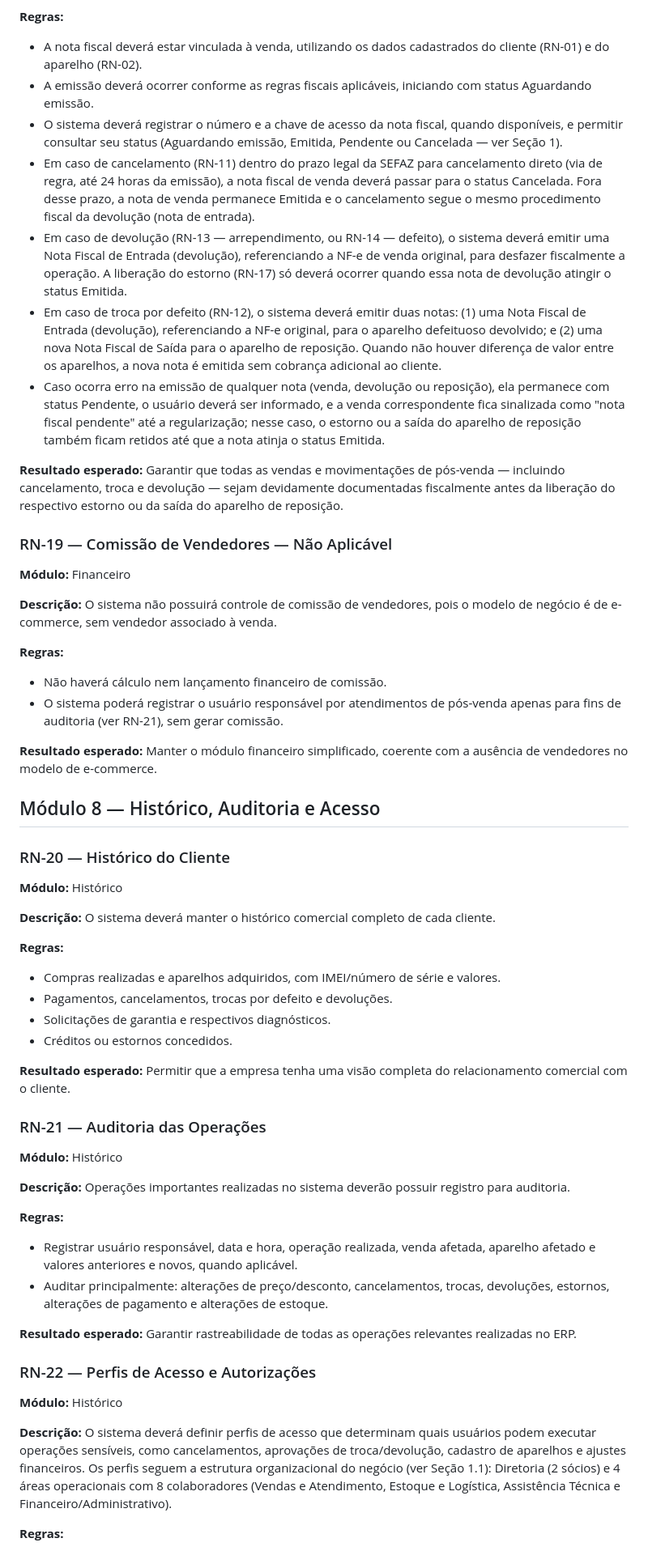
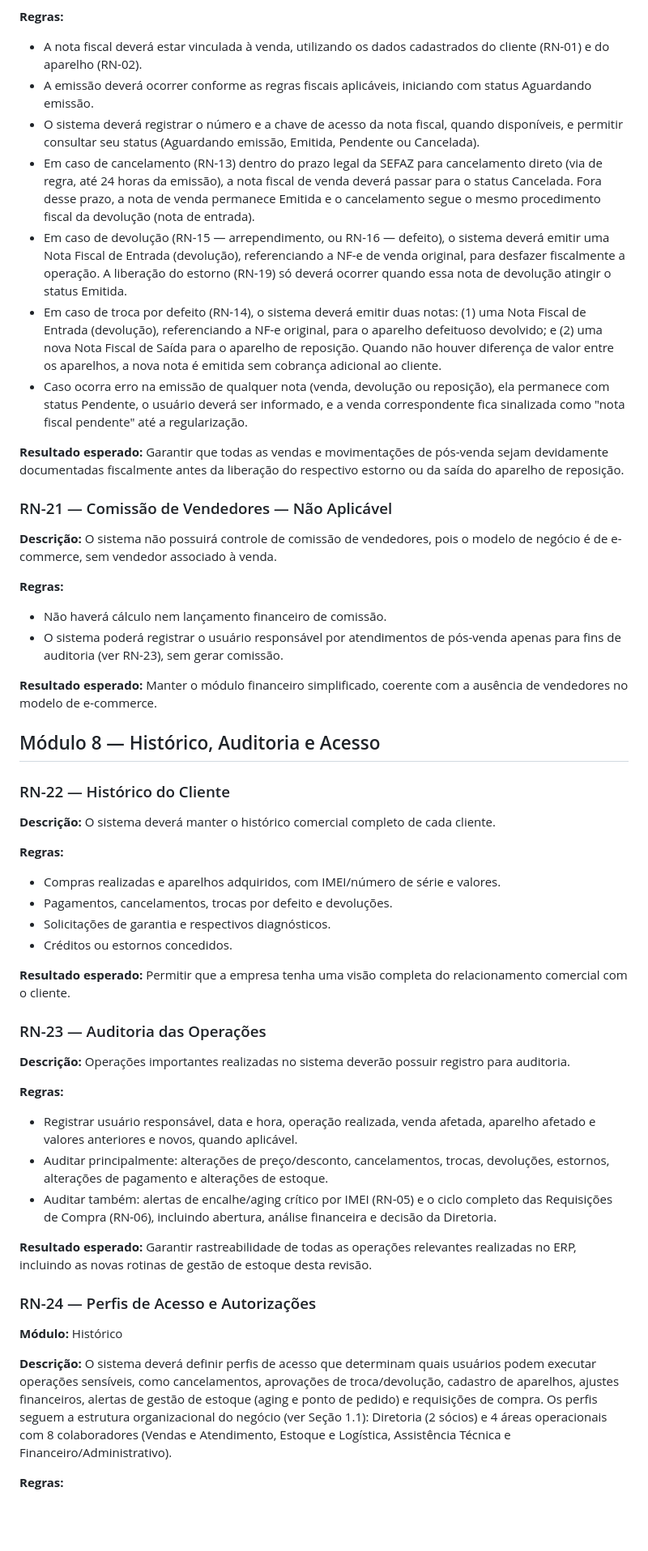
Before and after one commit to RyanHenrique20/CellGO, a Markdown page: README.md, the part around one of its changes. Shown at 81% size. Drawn GitHub-style; blank space fills up the shorter version.

Commit message:
Atualização da regra de negócio para versão 8

```diff
--- a/README.md
+++ b/README.md
@@ -841,41 +796,31 @@ O sistema deverá possuir integração ou funcionalidade para emissão de nota f
 **Regras:**
 - A nota fiscal deverá estar vinculada à venda, utilizando os dados cadastrados do cliente (RN-01) e do aparelho (RN-02).
 - A emissão deverá ocorrer conforme as regras fiscais aplicáveis, iniciando com status Aguardando emissão.
-- O sistema deverá registrar o número e a chave de acesso da nota fiscal, quando disponíveis, e permitir consultar seu status (Aguardando emissão, Emitida, Pendente ou Cancelada — ver Seção 1).
-- Em caso de cancelamento (RN-11) dentro do prazo legal da SEFAZ para cancelamento direto (via de regra, até 24 horas da emissão), a nota fiscal de venda deverá passar para o status Cancelada. Fora desse prazo, a nota de venda permanece Emitida e o cancelamento segue o mesmo procedimento fiscal da devolução (nota de entrada).
-- Em caso de devolução (RN-13 — arrependimento, ou RN-14 — defeito), o sistema deverá emitir uma Nota Fiscal de Entrada (devolução), referenciando a NF-e de venda original, para desfazer fiscalmente a operação. A liberação do estorno (RN-17) só deverá ocorrer quando essa nota de devolução atingir o status Emitida.
-- Em caso de troca por defeito (RN-12), o sistema deverá emitir duas notas: (1) uma Nota Fiscal de Entrada (devolução), referenciando a NF-e original, para o aparelho defeituoso devolvido; e (2) uma nova Nota Fiscal de Saída para o aparelho de reposição. Quando não houver diferença de valor entre os aparelhos, a nova nota é emitida sem cobrança adicional ao cliente.
-- Caso ocorra erro na emissão de qualquer nota (venda, devolução ou reposição), ela permanece com status Pendente, o usuário deverá ser informado, e a venda correspondente fica sinalizada como "nota fiscal pendente" até a regularização; nesse caso, o estorno ou a saída do aparelho de reposição também ficam retidos até que a nota atinja o status Emitida.
+- O sistema deverá registrar o número e a chave de acesso da nota fiscal, quando disponíveis, e permitir consultar seu status (Aguardando emissão, Emitida, Pendente ou Cancelada).
+- Em caso de cancelamento (RN-13) dentro do prazo legal da SEFAZ para cancelamento direto (via de regra, até 24 horas da emissão), a nota fiscal de venda deverá passar para o status Cancelada. Fora desse prazo, a nota de venda permanece Emitida e o cancelamento segue o mesmo procedimento fiscal da devolução (nota de entrada).
+- Em caso de devolução (RN-15 — arrependimento, ou RN-16 — defeito), o sistema deverá emitir uma Nota Fiscal de Entrada (devolução), referenciando a NF-e de venda original, para desfazer fiscalmente a operação. A liberação do estorno (RN-19) só deverá ocorrer quando essa nota de devolução atingir o status Emitida.
+- Em caso de troca por defeito (RN-14), o sistema deverá emitir duas notas: (1) uma Nota Fiscal de Entrada (devolução), referenciando a NF-e original, para o aparelho defeituoso devolvido; e (2) uma nova Nota Fiscal de Saída para o aparelho de reposição. Quando não houver diferença de valor entre os aparelhos, a nova nota é emitida sem cobrança adicional ao cliente.
+- Caso ocorra erro na emissão de qualquer nota (venda, devolução ou reposição), ela permanece com status Pendente, o usuário deverá ser informado, e a venda correspondente fica sinalizada como "nota fiscal pendente" até a regularização.
 
-**Resultado esperado:**
-Garantir que todas as vendas e movimentações de pós-venda — incluindo cancelamento, troca e devolução — sejam devidamente documentadas fiscalmente antes da liberação do respectivo estorno ou da saída do aparelho de reposição.
+**Resultado esperado:** Garantir que todas as vendas e movimentações de pós-venda sejam devidamente documentadas fiscalmente antes da liberação do respectivo estorno ou da saída do aparelho de reposição.
 
 
+### RN-21 — Comissão de Vendedores — Não Aplicável
 
-### RN-19 — Comissão de Vendedores — Não Aplicável
-
-**Módulo:** Financeiro
-
-**Descrição:**
-O sistema não possuirá controle de comissão de vendedores, pois o modelo de negócio é de e-commerce, sem vendedor associado à venda.
+**Descrição:** O sistema não possuirá controle de comissão de vendedores, pois o modelo de negócio é de e-commerce, sem vendedor associado à venda.
 
 **Regras:**
 - Não haverá cálculo nem lançamento financeiro de comissão.
-- O sistema poderá registrar o usuário responsável por atendimentos de pós-venda apenas para fins de auditoria (ver RN-21), sem gerar comissão.
+- O sistema poderá registrar o usuário responsável por atendimentos de pós-venda apenas para fins de auditoria (ver RN-23), sem gerar comissão.
 
-**Resultado esperado:**
-Manter o módulo financeiro simplificado, coerente com a ausência de vendedores no modelo de e-commerce.
-
+**Resultado esperado:** Manter o módulo financeiro simplificado, coerente com a ausência de vendedores no modelo de e-commerce.
 
 
 ## Módulo 8 — Histórico, Auditoria e Acesso
 
-### RN-20 — Histórico do Cliente
+### RN-22 — Histórico do Cliente
 
-**Módulo:** Histórico
-
-**Descrição:**
-O sistema deverá manter o histórico comercial completo de cada cliente.
+**Descrição:** O sistema deverá manter o histórico comercial completo de cada cliente.
 
 **Regras:**
 - Compras realizadas e aparelhos adquiridos, com IMEI/número de série e valores.
@@ -883,34 +828,26 @@ O sistema deverá manter o histórico comercial completo de cada cliente.
 - Solicitações de garantia e respectivos diagnósticos.
 - Créditos ou estornos concedidos.
 
-**Resultado esperado:**
-Permitir que a empresa tenha uma visão completa do relacionamento comercial com o cliente.
+**Resultado esperado:** Permitir que a empresa tenha uma visão completa do relacionamento comercial com o cliente.
 
 
+### RN-23 — Auditoria das Operações
 
-### RN-21 — Auditoria das Operações
-
-**Módulo:** Histórico
-
-**Descrição:**
-Operações importantes realizadas no sistema deverão possuir registro para auditoria.
+**Descrição:** Operações importantes realizadas no sistema deverão possuir registro para auditoria.
 
 **Regras:**
 - Registrar usuário responsável, data e hora, operação realizada, venda afetada, aparelho afetado e valores anteriores e novos, quando aplicável.
 - Auditar principalmente: alterações de preço/desconto, cancelamentos, trocas, devoluções, estornos, alterações de pagamento e alterações de estoque.
+- Auditar também: alertas de encalhe/aging crítico por IMEI (RN-05) e o ciclo completo das Requisições de Compra (RN-06), incluindo abertura, análise financeira e decisão da Diretoria.
 
-**Resultado esperado:**
-Garantir rastreabilidade de todas as operações relevantes realizadas no ERP.
+**Resultado esperado:** Garantir rastreabilidade de todas as operações relevantes realizadas no ERP, incluindo as novas rotinas de gestão de estoque desta revisão.
 
 
-
-
-### RN-22 — Perfis de Acesso e Autorizações
+### RN-24 — Perfis de Acesso e Autorizações
 
 **Módulo:** Histórico
 
-**Descrição:**
-O sistema deverá definir perfis de acesso que determinam quais usuários podem executar operações sensíveis, como cancelamentos, aprovações de troca/devolução, cadastro de aparelhos e ajustes financeiros. Os perfis seguem a estrutura organizacional do negócio (ver Seção 1.1): Diretoria (2 sócios) e 4 áreas operacionais com 8 colaboradores (Vendas e Atendimento, Estoque e Logística, Assistência Técnica e Financeiro/Administrativo).
+**Descrição:** O sistema deverá definir perfis de acesso que determinam quais usuários podem executar operações sensíveis, como cancelamentos, aprovações de troca/devolução, cadastro de aparelhos, ajustes financeiros, alertas de gestão de estoque (aging e ponto de pedido) e requisições de compra. Os perfis seguem a estrutura organizacional do negócio (ver Seção 1.1): Diretoria (2 sócios) e 4 áreas operacionais com 8 colaboradores (Vendas e Atendimento, Estoque e Logística, Assistência Técnica e Financeiro/Administrativo).
 
 **Regras:**
 - São definidos 2 níveis hierárquicos de acesso: Nível 1 — Operacional (um perfil por área, para os 8 colaboradores) e Nível 2 — Estratégico (perfil único da Diretoria, para os 2 sócios).
```
Also changed, not shown: other parts of README.md (+110 -156 lines).
